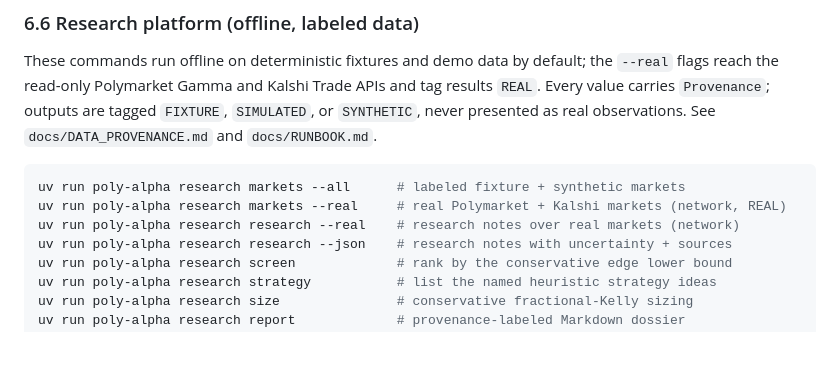
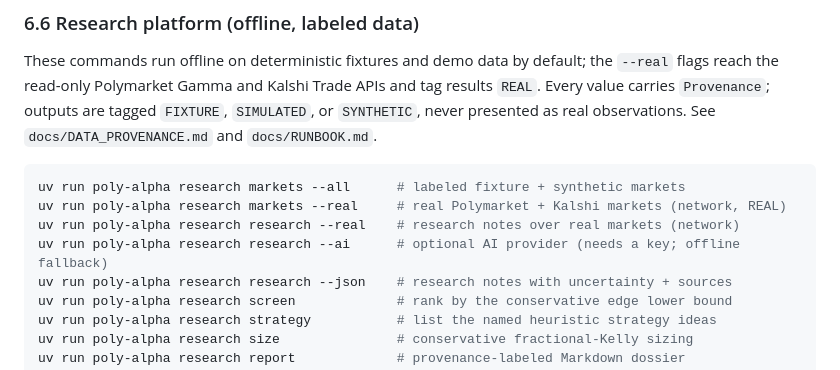
Before and after one commit to leofratu/poly-alpha, a Markdown page: README.md, the part around the change. Drawn GitHub-style; blank space fills up the shorter version.

Commit message:
docs: describe the optional AI provider and its offline fallback

```diff
--- a/README.md
+++ b/README.md
@@ -366,6 +366,7 @@ observations. See `docs/DATA_PROVENANCE.md` and `docs/RUNBOOK.md`.
 uv run poly-alpha research markets --all      # labeled fixture + synthetic markets
 uv run poly-alpha research markets --real     # real Polymarket + Kalshi markets (network, REAL)
 uv run poly-alpha research research --real    # research notes over real markets (network)
+uv run poly-alpha research research --ai      # optional AI provider (needs a key; offline fallback)
 uv run poly-alpha research research --json    # research notes with uncertainty + sources
 uv run poly-alpha research screen             # rank by the conservative edge lower bound
 uv run poly-alpha research strategy           # list the named heuristic strategy ideas
```
Also changed, not shown: docs/RESEARCH_PLATFORM.md (+18 -1 lines).
